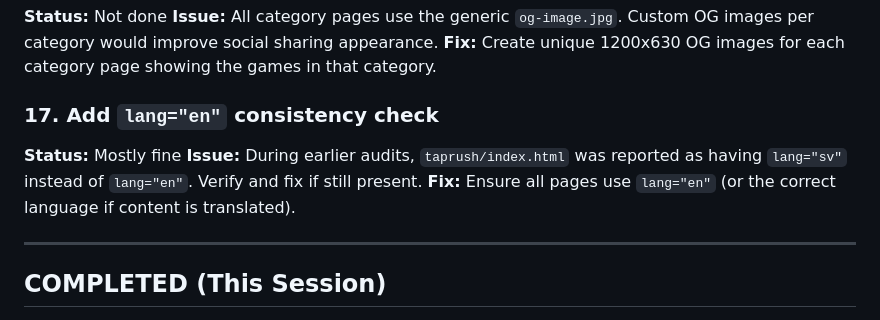
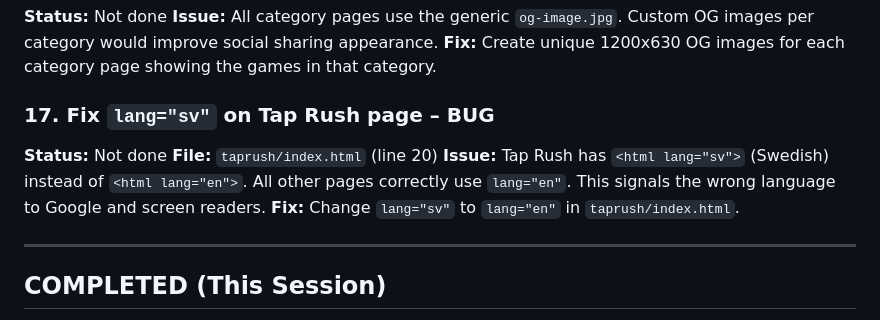
Before and after one commit to martingrahn-cmd/pulsegames, a Markdown page: pulsegames-todo.md, the part around the change. GitHub-like rendering.

Commit message:
Update roadmap: flag taprush lang="sv" bug from deep audit
https://claude.ai/code/session_01XhAY8ymSQBiLCCWyLTR2L7

```diff
--- a/pulsegames-todo.md
+++ b/pulsegames-todo.md
@@ -120,10 +120,11 @@
 **Issue:** All category pages use the generic `og-image.jpg`. Custom OG images per category would improve social sharing appearance.
 **Fix:** Create unique 1200x630 OG images for each category page showing the games in that category.
 
-### 17. Add `lang="en"` consistency check
-**Status:** Mostly fine
-**Issue:** During earlier audits, `taprush/index.html` was reported as having `lang="sv"` instead of `lang="en"`. Verify and fix if still present.
-**Fix:** Ensure all pages use `lang="en"` (or the correct language if content is translated).
+### 17. Fix `lang="sv"` on Tap Rush page – BUG
+**Status:** Not done
+**File:** `taprush/index.html` (line 20)
+**Issue:** Tap Rush has `<html lang="sv">` (Swedish) instead of `<html lang="en">`. All other pages correctly use `lang="en"`. This signals the wrong language to Google and screen readers.
+**Fix:** Change `lang="sv"` to `lang="en"` in `taprush/index.html`.
 
 ---
 
```
